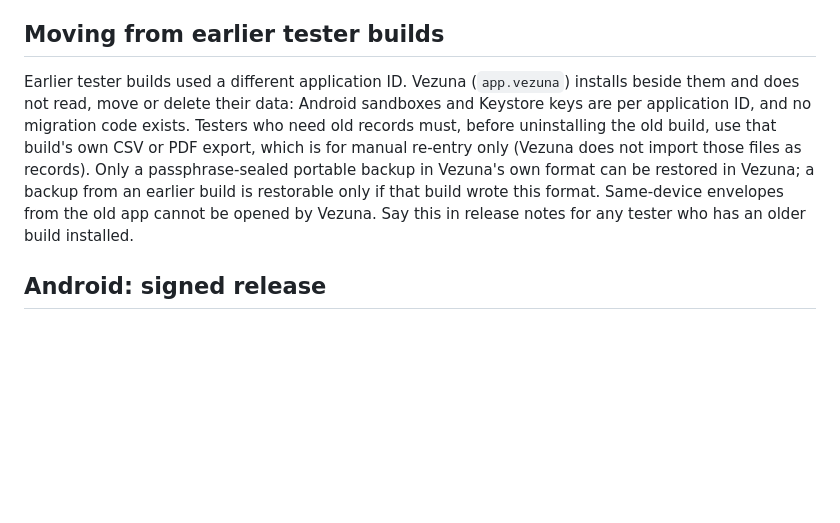
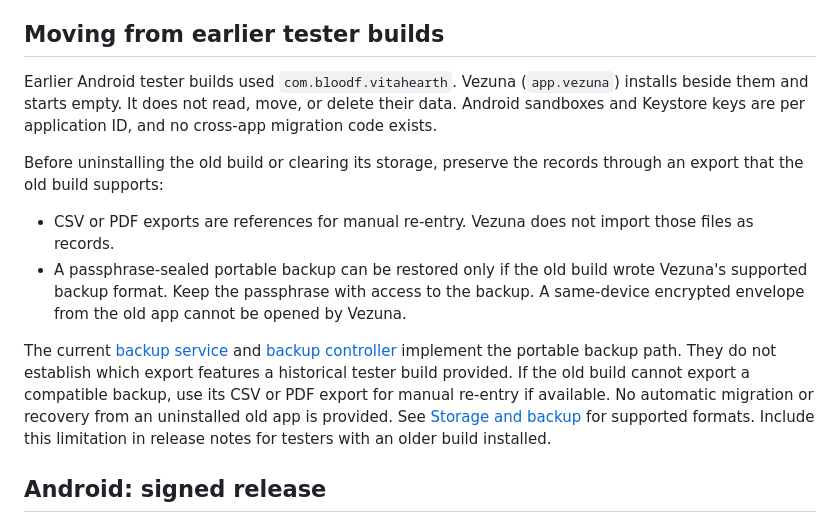
Before and after one commit to bloodf/vezuna, a Markdown page: docs/RELEASING.md, the part around the change. Drawn GitHub-style; blank space fills up the shorter version.

Commit message:
docs: clarify historical tester data migration limits

```diff
--- a/docs/RELEASING.md
+++ b/docs/RELEASING.md
@@ -17,7 +17,14 @@ Android release tasks (`bundleRelease`, `packageRelease`, `assembleRelease`) fai
 
 ## Moving from earlier tester builds
 
-Earlier tester builds used a different application ID. Vezuna (`app.vezuna`) installs beside them and does not read, move or delete their data: Android sandboxes and Keystore keys are per application ID, and no migration code exists. Testers who need old records must, before uninstalling the old build, use that build's own CSV or PDF export, which is for manual re-entry only (Vezuna does not import those files as records). Only a passphrase-sealed portable backup in Vezuna's own format can be restored in Vezuna; a backup from an earlier build is restorable only if that build wrote this format. Same-device envelopes from the old app cannot be opened by Vezuna. Say this in release notes for any tester who has an older build installed.
+Earlier Android tester builds used `com.bloodf.vitahearth`. Vezuna (`app.vezuna`) installs beside them and starts empty. It does not read, move, or delete their data. Android sandboxes and Keystore keys are per application ID, and no cross-app migration code exists.
+
+Before uninstalling the old build or clearing its storage, preserve the records through an export that the old build supports:
+
+- CSV or PDF exports are references for manual re-entry. Vezuna does not import those files as records.
+- A passphrase-sealed portable backup can be restored only if the old build wrote Vezuna's supported backup format. Keep the passphrase with access to the backup. A same-device encrypted envelope from the old app cannot be opened by Vezuna.
+
+The current [backup service](../shared/src/commonMain/kotlin/app/vezuna/security/BackupService.kt) and [backup controller](../shared/src/commonMain/kotlin/app/vezuna/ui/security/BackupController.kt) implement the portable backup path. They do not establish which export features a historical tester build provided. If the old build cannot export a compatible backup, use its CSV or PDF export for manual re-entry if available. No automatic migration or recovery from an uninstalled old app is provided. See [Storage and backup](ARCHITECTURE.md#storage-and-backup) for supported formats. Include this limitation in release notes for testers with an older build installed.
 
 ## Android: signed release
 
```
